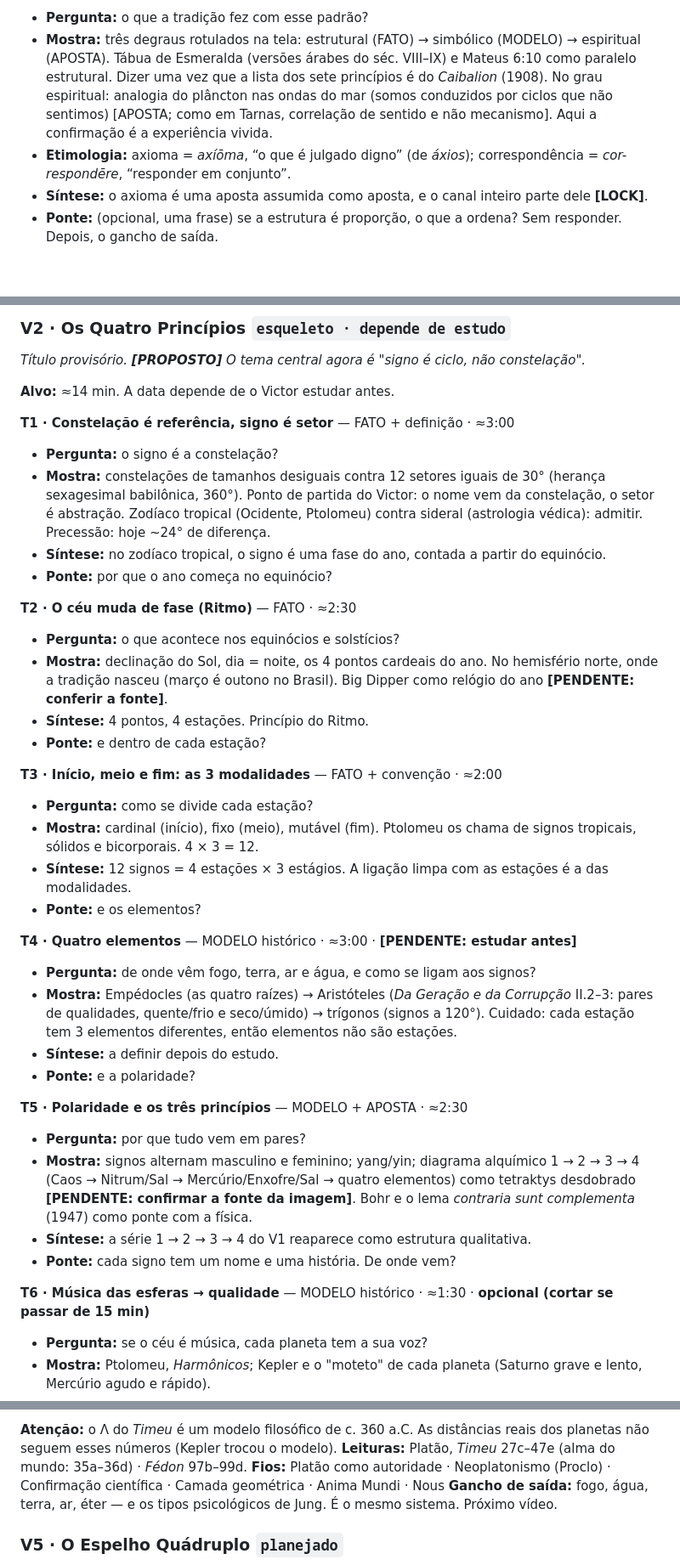
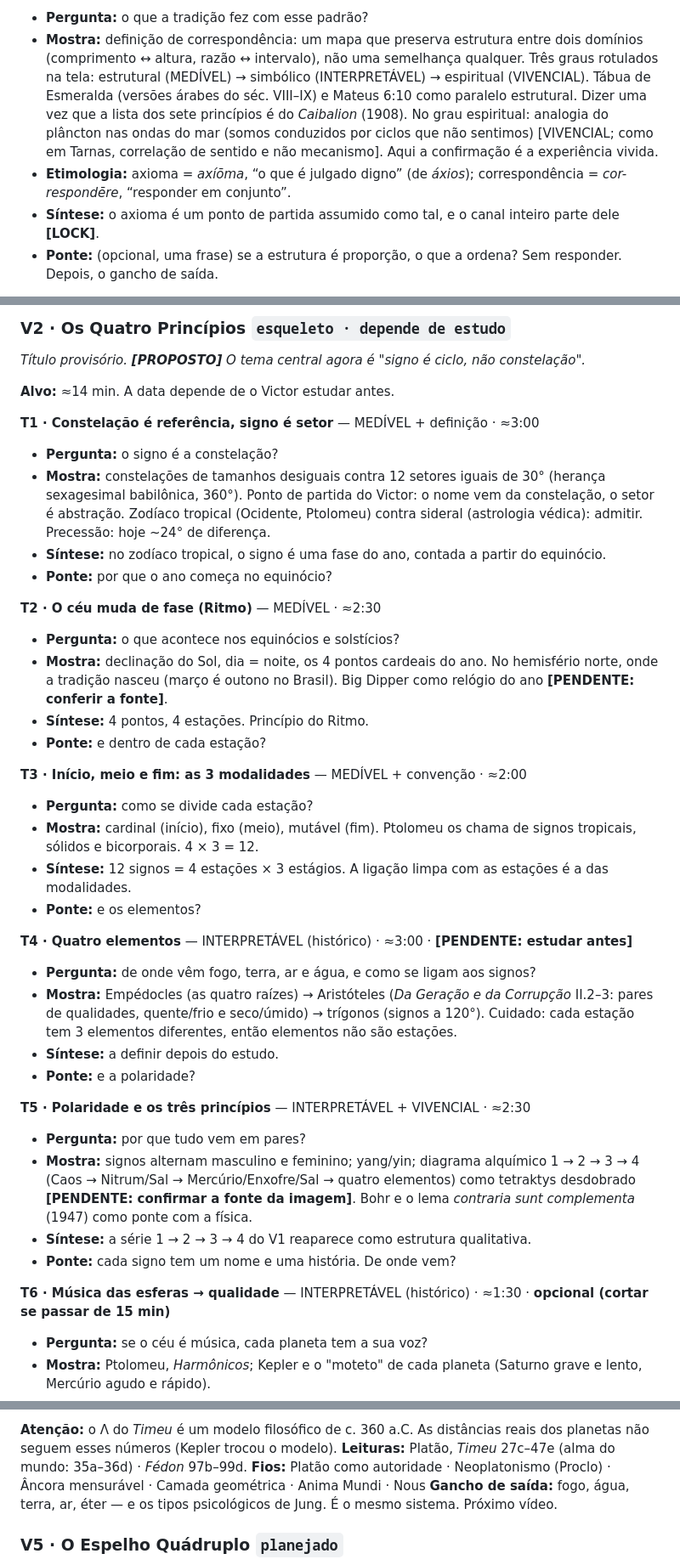
Before and after one commit to vhsilvat/astrologia, a Markdown page: canal/roadmap.md, 3 parts joined by grey strips. Shown at 85% size. GitHub-like rendering; blank space fills up the shorter version.

```diff
--- a/canal/roadmap.md
+++ b/canal/roadmap.md
@@ -73,7 +77,7 @@
 - **Pergunta:** o que a tradição fez com esse padrão?
-- **Mostra:** três degraus rotulados na tela: estrutural (FATO) → simbólico (MODELO) → espiritual (APOSTA). Tábua de Esmeralda (versões árabes do séc. VIII–IX) e Mateus 6:10 como paralelo estrutural. Dizer uma vez que a lista dos sete princípios é do *Caibalion* (1908). No grau espiritual: analogia do plâncton nas ondas do mar (somos conduzidos por ciclos que não sentimos) [APOSTA; como em Tarnas, correlação de sentido e não mecanismo]. Aqui a confirmação é a experiência vivida.
+- **Mostra:** definição de correspondência: um mapa que preserva estrutura entre dois domínios (comprimento ↔ altura, razão ↔ intervalo), não uma semelhança qualquer. Três graus rotulados na tela: estrutural (MEDÍVEL) → simbólico (INTERPRETÁVEL) → espiritual (VIVENCIAL). Tábua de Esmeralda (versões árabes do séc. VIII–IX) e Mateus 6:10 como paralelo estrutural. Dizer uma vez que a lista dos sete princípios é do *Caibalion* (1908). No grau espiritual: analogia do plâncton nas ondas do mar (somos conduzidos por ciclos que não sentimos) [VIVENCIAL; como em Tarnas, correlação de sentido e não mecanismo]. Aqui a confirmação é a experiência vivida.
 - **Etimologia:** axioma = *axíōma*, “o que é julgado digno” (de *áxios*); correspondência = *cor-respondēre*, “responder em conjunto”.
-- **Síntese:** o axioma é uma aposta assumida como aposta, e o canal inteiro parte dele **[LOCK]**.
+- **Síntese:** o axioma é um ponto de partida assumido como tal, e o canal inteiro parte dele **[LOCK]**.
 - **Ponte:** (opcional, uma frase) se a estrutura é proporção, o que a ordena? Sem responder. Depois, o gancho de saída.
 
 **Saída (≈0:30)** — **Gancho:** Áries começa no equinócio. É convenção, mas ancorada num ciclo natural e não nas estrelas. No hemisfério norte, onde a tradição nasceu. Próximo vídeo.
@@ -92,37 +96,37 @@
 
 **Alvo:** ≈14 min. A data depende de o Victor estudar antes.
 
-**T1 · Constelação é referência, signo é setor** — FATO + definição · ≈3:00
+**T1 · Constelação é referência, signo é setor** — MEDÍVEL + definição · ≈3:00
 - **Pergunta:** o signo é a constelação?
 - **Mostra:** constelações de tamanhos desiguais contra 12 setores iguais de 30° (herança sexagesimal babilônica, 360°). Ponto de partida do Victor: o nome vem da constelação, o setor é abstração. Zodíaco tropical (Ocidente, Ptolomeu) contra sideral (astrologia védica): admitir. Precessão: hoje ~24° de diferença.
 - **Síntese:** no zodíaco tropical, o signo é uma fase do ano, contada a partir do equinócio.
 - **Ponte:** por que o ano começa no equinócio?
 
-**T2 · O céu muda de fase (Ritmo)** — FATO · ≈2:30
+**T2 · O céu muda de fase (Ritmo)** — MEDÍVEL · ≈2:30
 - **Pergunta:** o que acontece nos equinócios e solstícios?
 - **Mostra:** declinação do Sol, dia = noite, os 4 pontos cardeais do ano. No hemisfério norte, onde a tradição nasceu (março é outono no Brasil). Big Dipper como relógio do ano **[PENDENTE: conferir a fonte]**.
 - **Síntese:** 4 pontos, 4 estações. Princípio do Ritmo.
 - **Ponte:** e dentro de cada estação?
 
-**T3 · Início, meio e fim: as 3 modalidades** — FATO + convenção · ≈2:00
+**T3 · Início, meio e fim: as 3 modalidades** — MEDÍVEL + convenção · ≈2:00
 - **Pergunta:** como se divide cada estação?
 - **Mostra:** cardinal (início), fixo (meio), mutável (fim). Ptolomeu os chama de signos tropicais, sólidos e bicorporais. 4 × 3 = 12.
 - **Síntese:** 12 signos = 4 estações × 3 estágios. A ligação limpa com as estações é a das modalidades.
 - **Ponte:** e os elementos?
 
-**T4 · Quatro elementos** — MODELO histórico · ≈3:00 · **[PENDENTE: estudar antes]**
+**T4 · Quatro elementos** — INTERPRETÁVEL (histórico) · ≈3:00 · **[PENDENTE: estudar antes]**
 - **Pergunta:** de onde vêm fogo, terra, ar e água, e como se ligam aos signos?
 - **Mostra:** Empédocles (as quatro raízes) → Aristóteles (*Da Geração e da Corrupção* II.2–3: pares de qualidades, quente/frio e seco/úmido) → trígonos (signos a 120°). Cuidado: cada estação tem 3 elementos diferentes, então elementos não são estações.
 - **Síntese:** a definir depois do estudo.
 - **Ponte:** e a polaridade?
 
-**T5 · Polaridade e os três princípios** — MODELO + APOSTA · ≈2:30
+**T5 · Polaridade e os três princípios** — INTERPRETÁVEL + VIVENCIAL · ≈2:30
 - **Pergunta:** por que tudo vem em pares?
 - **Mostra:** signos alternam masculino e feminino; yang/yin; diagrama alquímico 1 → 2 → 3 → 4 (Caos → Nitrum/Sal → Mercúrio/Enxofre/Sal → quatro elementos) como tetraktys desdobrado **[PENDENTE: confirmar a fonte da imagem]**. Bohr e o lema *contraria sunt complementa* (1947) como ponte com a física.
 - **Síntese:** a série 1 → 2 → 3 → 4 do V1 reaparece como estrutura qualitativa.
 - **Ponte:** cada signo tem um nome e uma história. De onde vem?
 
-**T6 · Música das esferas → qualidade** — MODELO histórico · ≈1:30 · **opcional (cortar se passar de 15 min)**
+**T6 · Música das esferas → qualidade** — INTERPRETÁVEL (histórico) · ≈1:30 · **opcional (cortar se passar de 15 min)**
 - **Pergunta:** se o céu é música, cada planeta tem a sua voz?
 - **Mostra:** Ptolomeu, *Harmônicos*; Kepler e o "moteto" de cada planeta (Saturno grave e lento, Mercúrio agudo e rápido).
 - **Síntese:** velocidade vira timbre: a qualidade de cada planeta.
@@ -192,7 +196,7 @@
 
 **Atenção:** o Λ do *Timeu* é um modelo filosófico de c. 360 a.C. As distâncias reais dos planetas não seguem esses números (Kepler trocou o modelo).
 **Leituras:** Platão, *Timeu* 27c–47e (alma do mundo: 35a–36d) · *Fédon* 97b–99d.
-**Fios:** Platão como autoridade · Neoplatonismo (Proclo) · Confirmação científica · Camada geométrica · Anima Mundi · Nous
+**Fios:** Platão como autoridade · Neoplatonismo (Proclo) · Âncora mensurável · Camada geométrica · Anima Mundi · Nous
 **Gancho de saída:** fogo, água, terra, ar, éter — e os tipos psicológicos de Jung. É o mesmo sistema. Próximo vídeo.
 
 ### V5 · O Espelho Quádruplo  `planejado`
```
Also changed, not shown: other parts of canal/roadmap.md (+20 -16 lines), canal/decisoes.md (+10 -5 lines).
